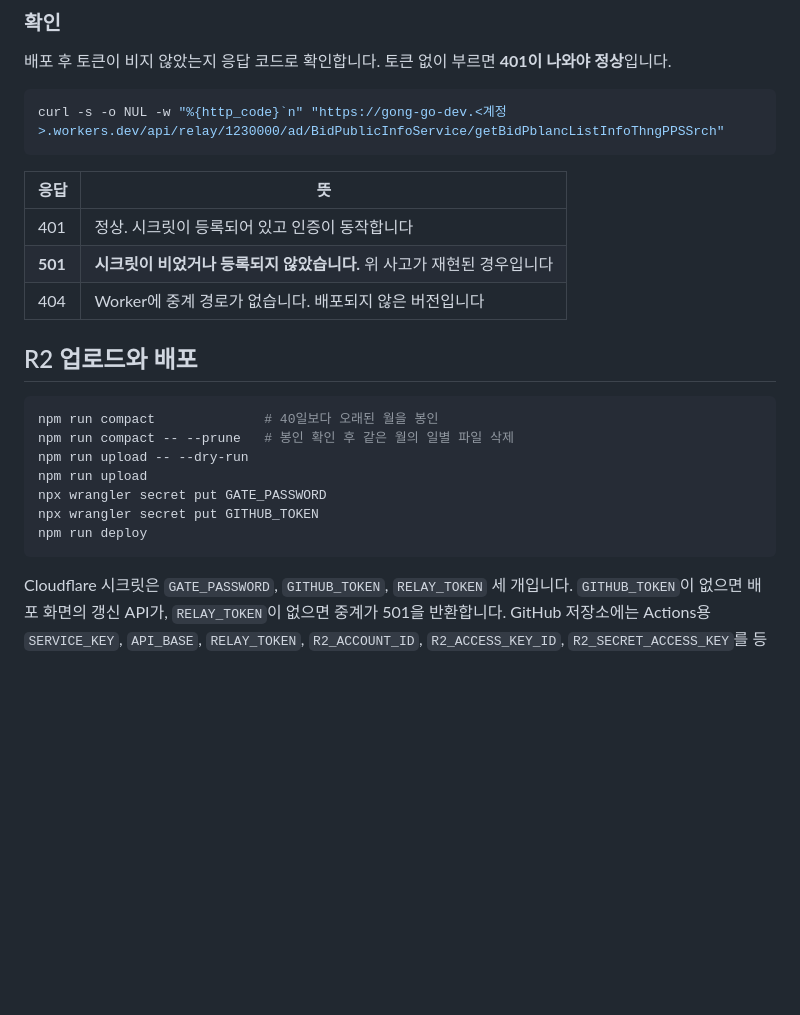
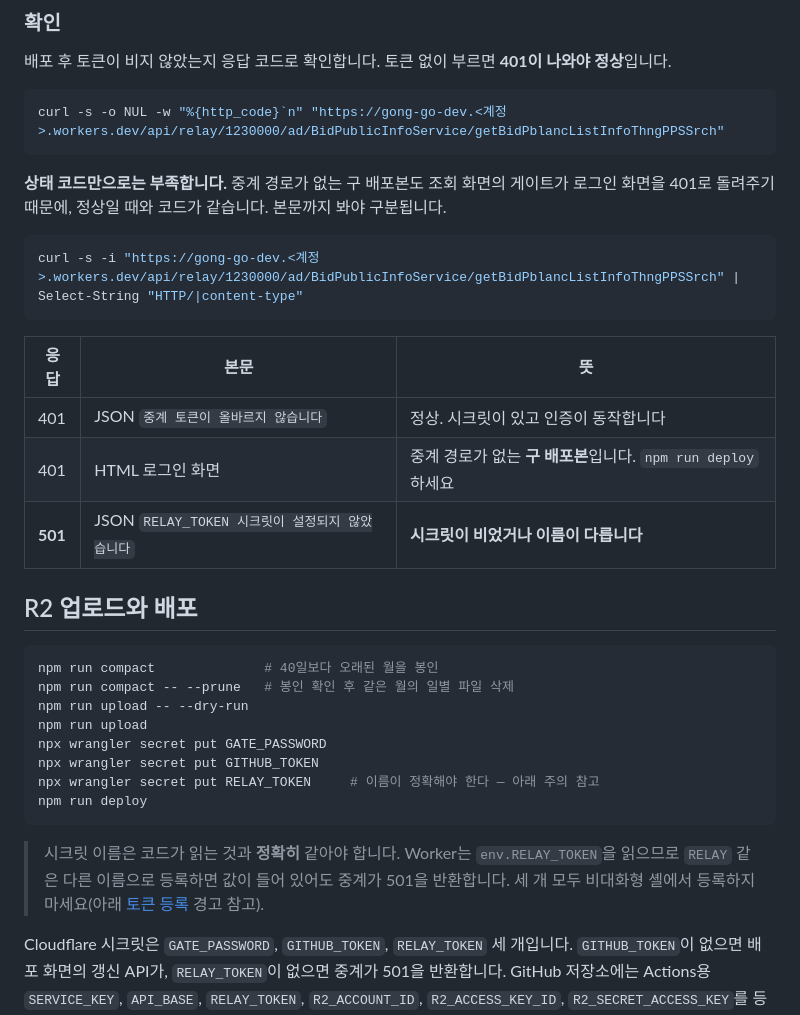
Before and after one commit to tkddls8848/gong-go, a Markdown page: README.md, the part around the change. GitHub-like rendering; blank space fills up the shorter version.

Commit message:
docs: 시크릿 이름이 어긋났을 때를 확인 절차에서 잡아낸다
배포 명령 블록에 RELAY_TOKEN이 빠져 있어, 그 블록만 따라가면 중계 시크릿을
놓친다. 실제로 RELAY로 등록되어 501이 나는 일이 있었다. 이름이 코드가 읽는
것과 정확히 같아야 한다는 주의를 함께 적는다.

확인표도 고친다. "404면 구 배포본"이라고 적었으나 틀렸다 — 중계 경로가 없는
구 배포본은 게이트가 로그인 화면을 401로 돌려주므로 정상일 때와 상태 코드가
같다. 본문이 JSON인지 HTML인지까지 봐야 구분된다.

Co-Authored-By: Claude Opus 5 <noreply@anthropic.com>

````diff
--- a/README.md
+++ b/README.md
@@ -108,11 +108,18 @@ gh secret set API_BASE --repo tkddls8848/gong-go --body "https://gong-go-dev.<
 curl -s -o NUL -w "%{http_code}`n" "https://gong-go-dev.<계정>.workers.dev/api/relay/1230000/ad/BidPublicInfoService/getBidPblancListInfoThngPPSSrch"
 ```
 
-| 응답 | 뜻 |
-|---|---|
-| 401 | 정상. 시크릿이 등록되어 있고 인증이 동작합니다 |
-| **501** | **시크릿이 비었거나 등록되지 않았습니다.** 위 사고가 재현된 경우입니다 |
-| 404 | Worker에 중계 경로가 없습니다. 배포되지 않은 버전입니다 |
+**상태 코드만으로는 부족합니다.** 중계 경로가 없는 구 배포본도 조회 화면의 게이트가 로그인
+화면을 401로 돌려주기 때문에, 정상일 때와 코드가 같습니다. 본문까지 봐야 구분됩니다.
+
+```powershell
+curl -s -i "https://gong-go-dev.<계정>.workers.dev/api/relay/1230000/ad/BidPublicInfoService/getBidPblancListInfoThngPPSSrch" | Select-String "HTTP/|content-type"
+```
+
+| 응답 | 본문 | 뜻 |
+|---|---|---|
+| 401 | JSON `중계 토큰이 올바르지 않습니다` | 정상. 시크릿이 있고 인증이 동작합니다 |
+| 401 | HTML 로그인 화면 | 중계 경로가 없는 **구 배포본**입니다. `npm run deploy` 하세요 |
+| **501** | JSON `RELAY_TOKEN 시크릿이 설정되지 않았습니다` | **시크릿이 비었거나 이름이 다릅니다** |
 
 ## R2 업로드와 배포
 
@@ -123,8 +130,13 @@ npm run upload -- --dry-run
 npm run upload
 npx wrangler secret put GATE_PASSWORD
 npx wrangler secret put GITHUB_TOKEN
+npx wrangler secret put RELAY_TOKEN     # 이름이 정확해야 한다 — 아래 주의 참고
 npm run deploy
 ```
+
+> 시크릿 이름은 코드가 읽는 것과 **정확히** 같아야 합니다. Worker는 `env.RELAY_TOKEN`을
+> 읽으므로 `RELAY` 같은 다른 이름으로 등록하면 값이 들어 있어도 중계가 501을 반환합니다.
+> 세 개 모두 비대화형 셸에서 등록하지 마세요(아래 [토큰 등록](#토큰-등록) 경고 참고).
 
 Cloudflare 시크릿은 `GATE_PASSWORD`, `GITHUB_TOKEN`, `RELAY_TOKEN` 세 개입니다. `GITHUB_TOKEN`이 없으면 배포 화면의 갱신 API가, `RELAY_TOKEN`이 없으면 중계가 501을 반환합니다. GitHub 저장소에는 Actions용 `SERVICE_KEY`, `API_BASE`, `RELAY_TOKEN`, `R2_ACCOUNT_ID`, `R2_ACCESS_KEY_ID`, `R2_SECRET_ACCESS_KEY`를 등록해야 합니다.
 
````
